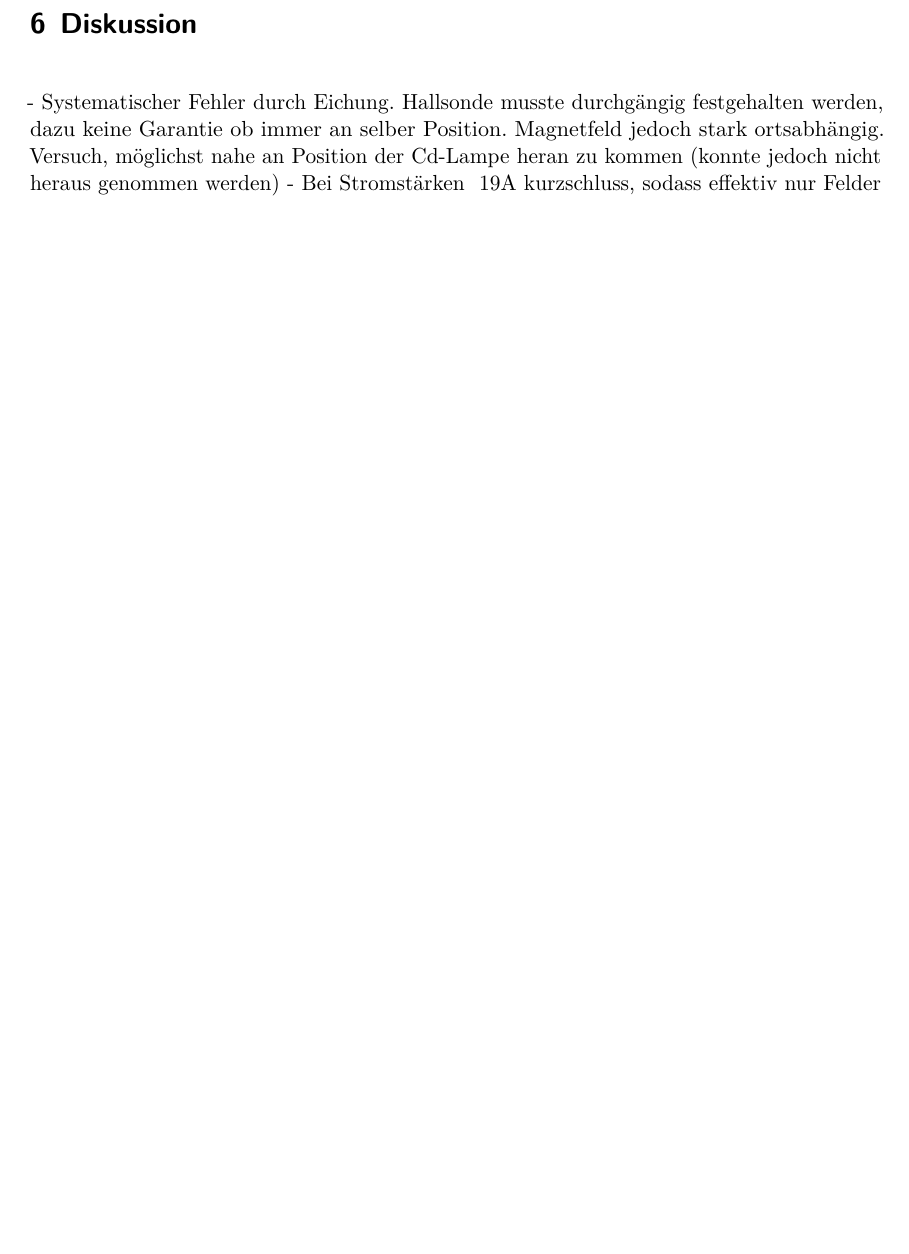
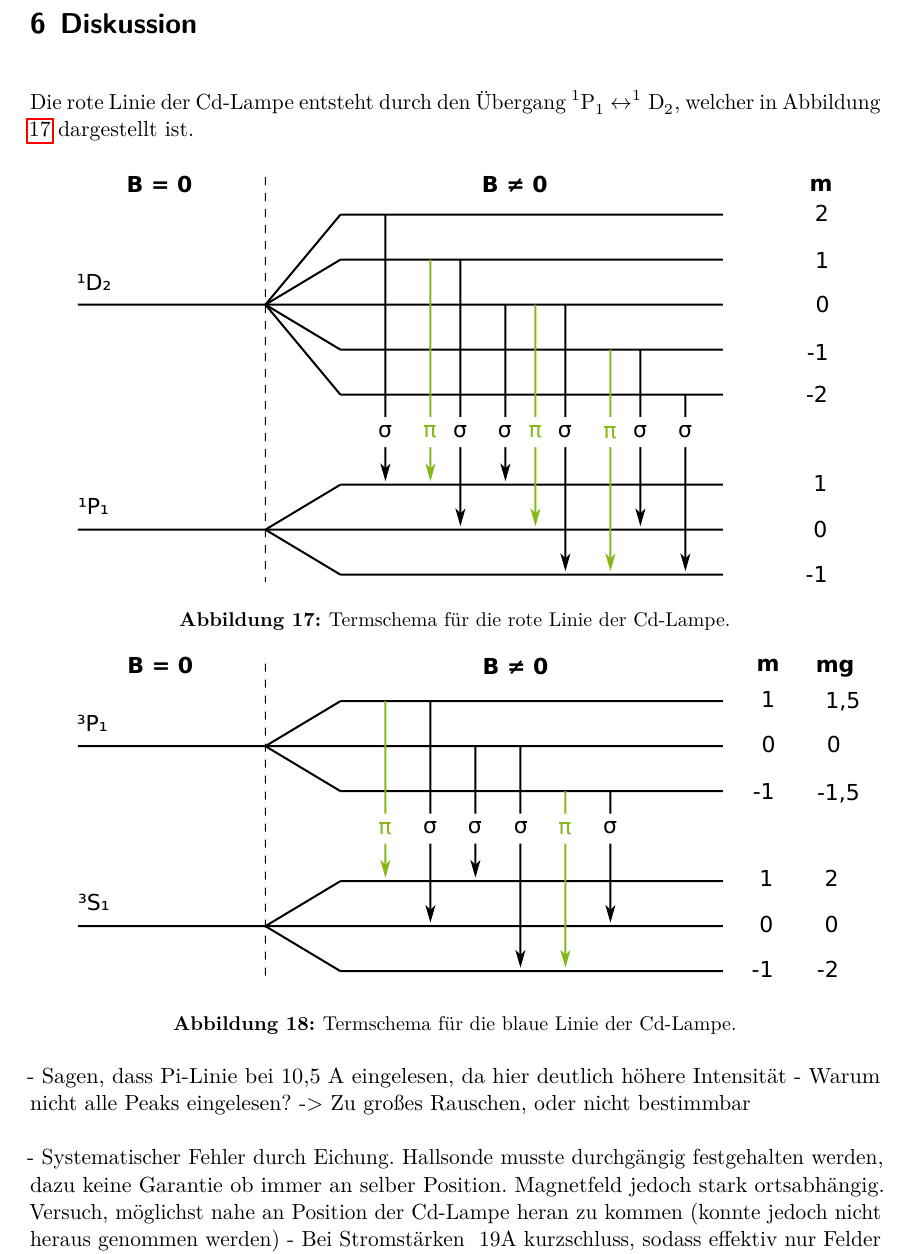
Before and after one commit to KarlSchiller/2018-WS-FP, a LaTeX document (V27-Zeeman/main.tex, which reads V27-Zeeman/content/diskussion.tex): part of page 17 of 17 before the commit and part of page 17 of 18 after it, cut so that both start at the same text, the shorter picture padded with empty space. Compiled offline with LuaLaTeX.

Commit message:
Notizen fuer Diskussion eingefuegt

```diff
--- a/V27-Zeeman/content/diskussion.tex
+++ b/V27-Zeeman/content/diskussion.tex
@@ -1,5 +1,28 @@
 \section{Diskussion}
 \label{sec:Diskussion}
+
+% TODO: Sagen, warum bei roter Linie keine Aufspaltung pi-Linie erwartet
+% S=0 für beide Zustände, damit normaler Zeeman-effekt
+Die rote Linie der Cd-Lampe entsteht durch den Übergang
+$^1\mathrm{P}_1 \leftrightarrow ^1\mathrm{D}_2$,
+welcher in Abbildung \ref{fig:termschema-rot} dargestellt ist.
+
+\begin{figure}
+	\centering
+	\includegraphics{images/termschema-rot.pdf}
+	\caption{Termschema für die rote Linie der \ce{Cd}-Lampe.}
+	\label{fig:termschema-rot}
+\end{figure}
+
+\begin{figure}
+	\centering
+	\includegraphics{images/termschema-blau.pdf}
+	\caption{Termschema für die blaue Linie der \ce{Cd}-Lampe.}
+	\label{fig:termschema-blau}
+\end{figure}
+
+- Sagen, dass Pi-Linie bei 10,5 A eingelesen, da hier deutlich höhere Intensität
+- Warum nicht alle Peaks eingelesen? -> Zu großes Rauschen, oder nicht bestimmbar
 
 - Systematischer Fehler durch Eichung. Hallsonde musste durchgängig festgehalten werden,
 dazu keine Garantie ob immer an selber Position. Magnetfeld jedoch stark ortsabhängig.
```
